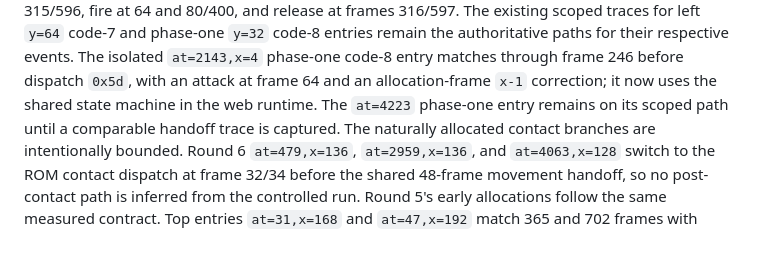
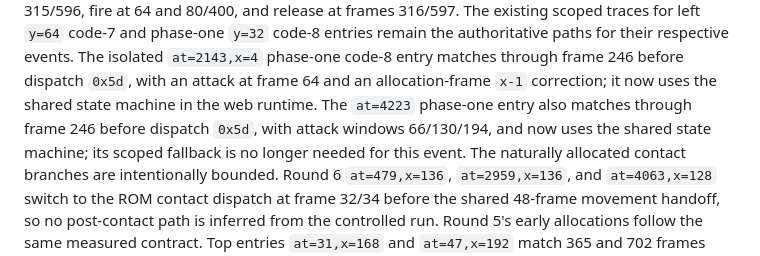
Before and after one commit to xrdavies/gun.smoke, a Markdown page: docs/reference-rom.md, the part around the change. Drawn GitHub-style.

```diff
--- a/docs/reference-rom.md
+++ b/docs/reference-rom.md
@@ -534,7 +534,9 @@ authoritative paths for their respective events. The isolated `at=2143,x=4`
 phase-one code-8 entry matches through frame 246 before dispatch `0x5d`, with
 an attack at frame 64 and an allocation-frame `x-1` correction; it now uses
 the shared state machine in the web runtime. The `at=4223` phase-one entry
-remains on its scoped path until a comparable handoff trace is captured.
+also matches through frame 246 before dispatch `0x5d`, with attack windows
+66/130/194, and now uses the shared state machine; its scoped fallback is no
+longer needed for this event.
 The naturally allocated contact branches are intentionally bounded. Round 6
 `at=479,x=136`, `at=2959,x=136`, and `at=4063,x=128` switch to the ROM contact
 dispatch at frame 32/34 before the shared 48-frame movement handoff, so no
```
Also changed, not shown: docs/implementation-plan.md (+3 -1 lines).
